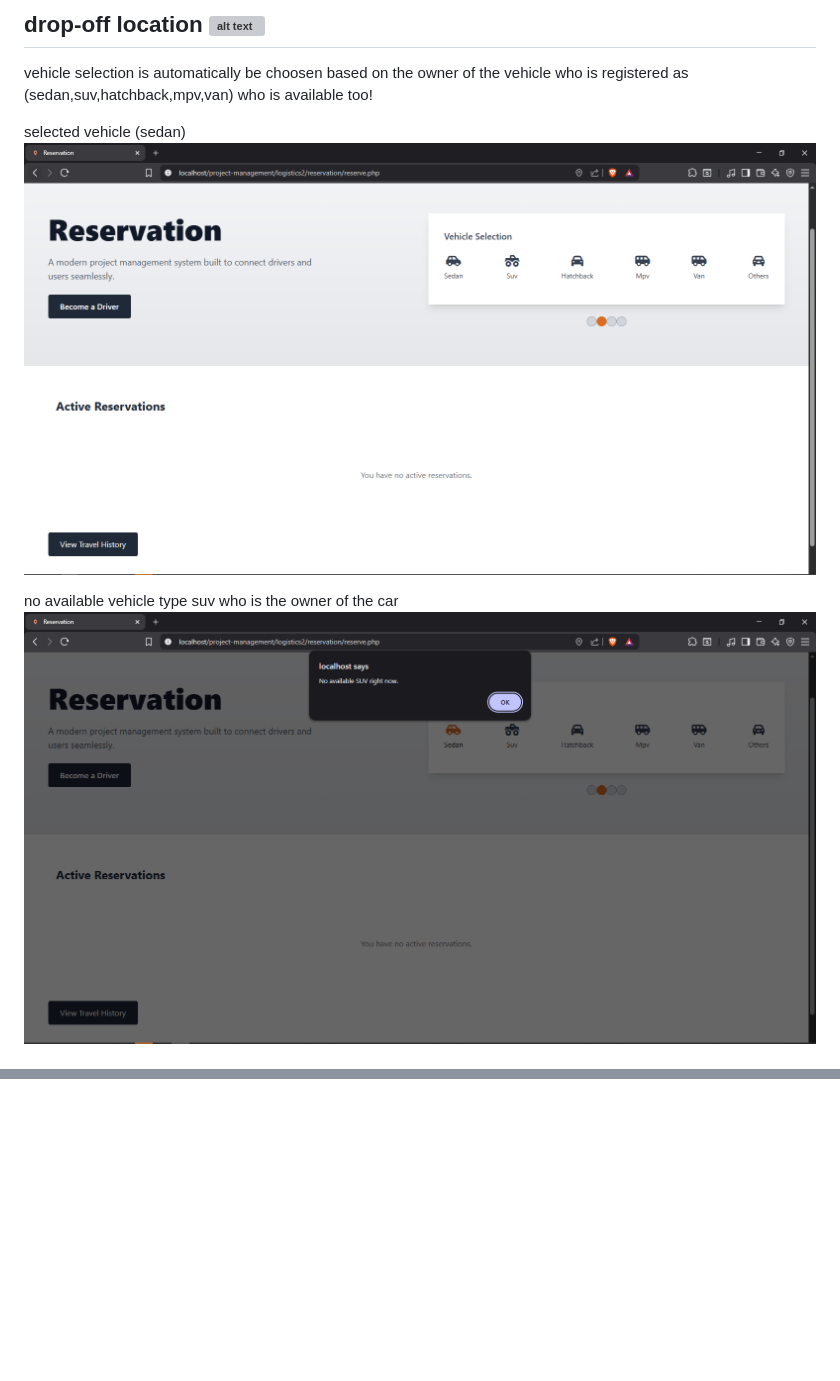
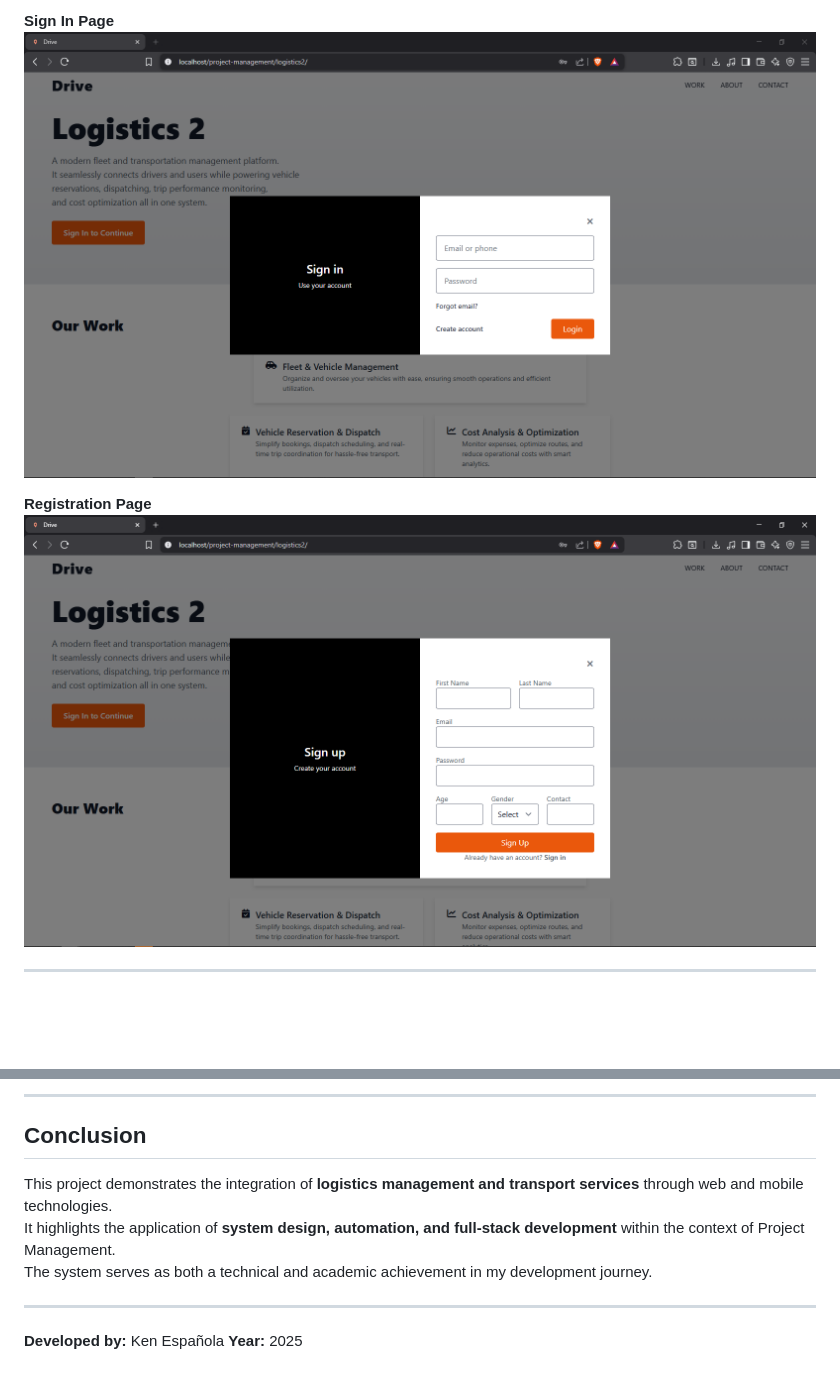
Before and after one commit to euonoia/project-management, a Markdown page: README.MD, 2 parts joined by grey strips. Rendered like a GitHub page; blank space fills up the shorter version; grey boxes are pictures that could not be loaded.

```diff
--- a/README.MD
+++ b/README.MD
@@ -25,12 +16,9 @@ it shows error if the same pick-up location choosen
 
-drop-off location
-![alt text](docs/images/image-5.png)
-----------------------------------------------------------------------------------------------------------
-vehicle selection is automatically be choosen based on the owner of the vehicle who is registered as (sedan,suv,hatchback,mpv,van) who is available too!
+**Sign In Page**
+![Sign In](docs/images/image.png)
 
-selected vehicle (sedan)
-![vehicle-selection](docs/images/image-6.png)
+**Registration Page**
+![Registration](docs/images/image-1.png)
 
-no available vehicle type suv who is the owner of the car
-![no-car](docs/images/image-7.png)
+---
 
@@ -86,0 +148,12 @@ MOBILE SIDE OF THE SYSTEM/DRIVER
+---
+
+## Conclusion
+
+This project demonstrates the integration of **logistics management and transport services** through web and mobile technologies.
+It highlights the application of **system design, automation, and full-stack development** within the context of Project Management.
+The system serves as both a technical and academic achievement in my development journey.
+
+---
+
+**Developed by:** Ken Española
+**Year:** 2025
```
Also changed, not shown: other parts of README.MD (+123 -59 lines).
